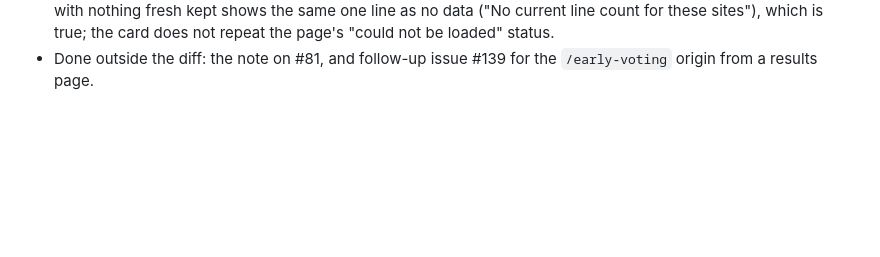
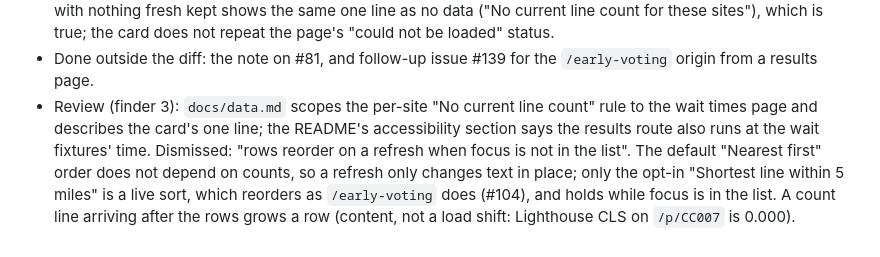
Before and after one commit to GeoBradDev/MapTheVoteSTLCounty, a Markdown page: docs/plans/2026-10-22-issue-105-early-voting-card-wait-times.md, the part around the change. Rendered like a GitHub page; blank space fills up the shorter version.

```diff
--- a/docs/plans/2026-10-22-issue-105-early-voting-card-wait-times.md
+++ b/docs/plans/2026-10-22-issue-105-early-voting-card-wait-times.md
@@ -131,3 +131,11 @@ issue), City sites (#91), analytics (#70).
   sites"), which is true; the card does not repeat the page's "could not be loaded" status.
 - Done outside the diff: the note on #81, and follow-up issue #139 for the `/early-voting`
   origin from a results page.
+- Review (finder 3): `docs/data.md` scopes the per-site "No current line count" rule to the
+  wait times page and describes the card's one line; the README's accessibility section says
+  the results route also runs at the wait fixtures' time. Dismissed: "rows reorder on a
+  refresh when focus is not in the list". The default "Nearest first" order does not depend
+  on counts, so a refresh only changes text in place; only the opt-in "Shortest line within 5
+  miles" is a live sort, which reorders as `/early-voting` does (#104), and holds while focus
+  is in the list. A count line arriving after the rows grows a row (content, not a load
+  shift: Lighthouse CLS on `/p/CC007` is 0.000).
```
Also changed, not shown: README.md (+1 -1 lines), docs/data.md (+4 -1 lines).
